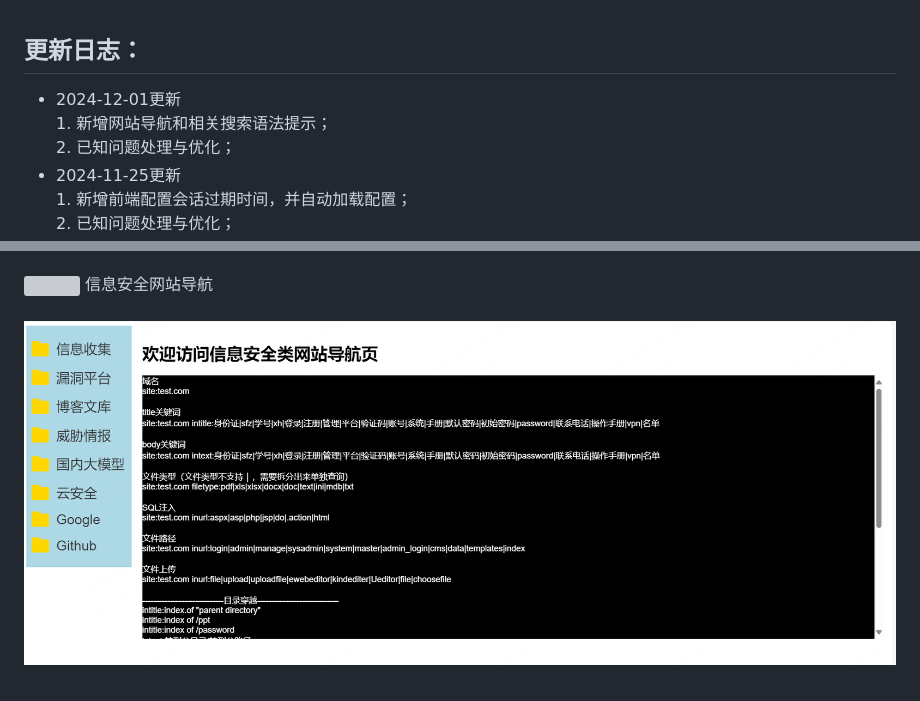
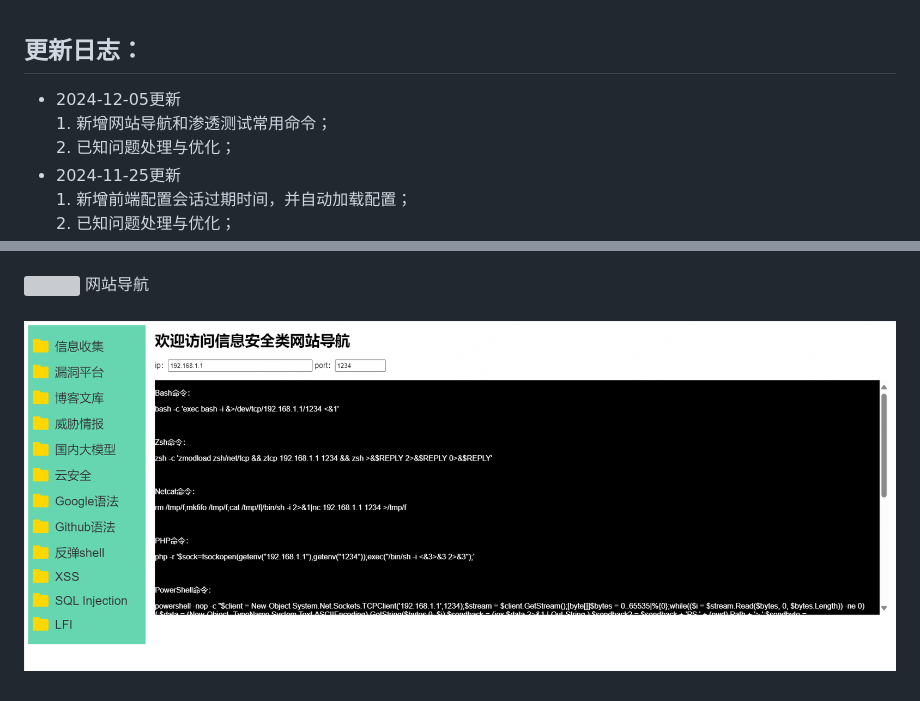
Before and after one commit to huan-cdm/info_scan, a Markdown page: readme.md, 2 parts joined by grey strips. Rendered like a GitHub page; pictures changed too: images/daohang.png; grey boxes are pictures that could not be loaded.

```diff
--- a/readme.md
+++ b/readme.md
@@ -32,8 +32,8 @@ bilibili教程: https://www.bilibili.com/video/BV1Gt28YFEr3
 <h2>更新日志：</h2>
 <ul>
 <li>
-2024-12-01更新<br>
-1. 新增网站导航和相关搜索语法提示；<br>
+2024-12-05更新<br>
+1. 新增网站导航和渗透测试常用命令；<br>
 2. 已知问题处理与优化；<br>
 </li>
 <li>
@@ -351,5 +351,5 @@ dnslog<br><br>
 <img src="https://raw.githubusercontent.com/huan-cdm/info_scan/main/images/ceyednslog.png" />
 系统参数配置<br><br>
 <img src="https://raw.githubusercontent.com/huan-cdm/info_scan/main/images/sys_part_conf.png" />
-信息安全网站导航<br><br>
+网站导航<br><br>
 <img src="https://raw.githubusercontent.com/huan-cdm/info_scan/main/images/daohang.png" />
```
Also changed, not shown: 1 other file.
